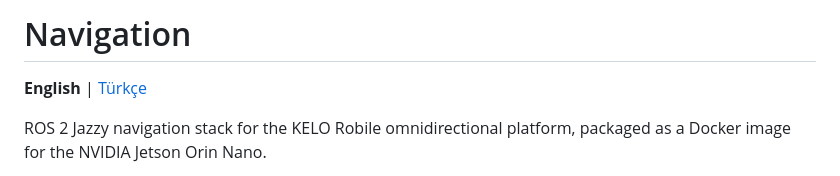
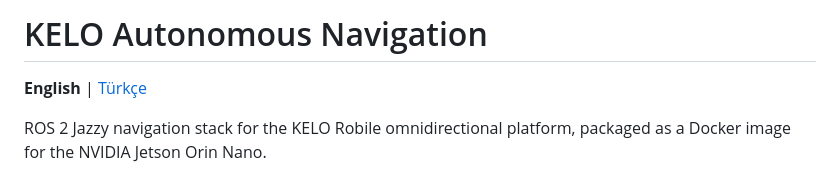
Before and after one commit to beratbalcibaran/kelo_docker, a Markdown page: README.md, the part around the change. Rendered like a GitHub page.

Commit message:
Fix README title

```diff
--- a/README.md
+++ b/README.md
@@ -1,4 +1,4 @@
-#  Navigation
+# KELO Autonomous Navigation
 
 **English** | [Türkçe](README.tr.md)
 
```
